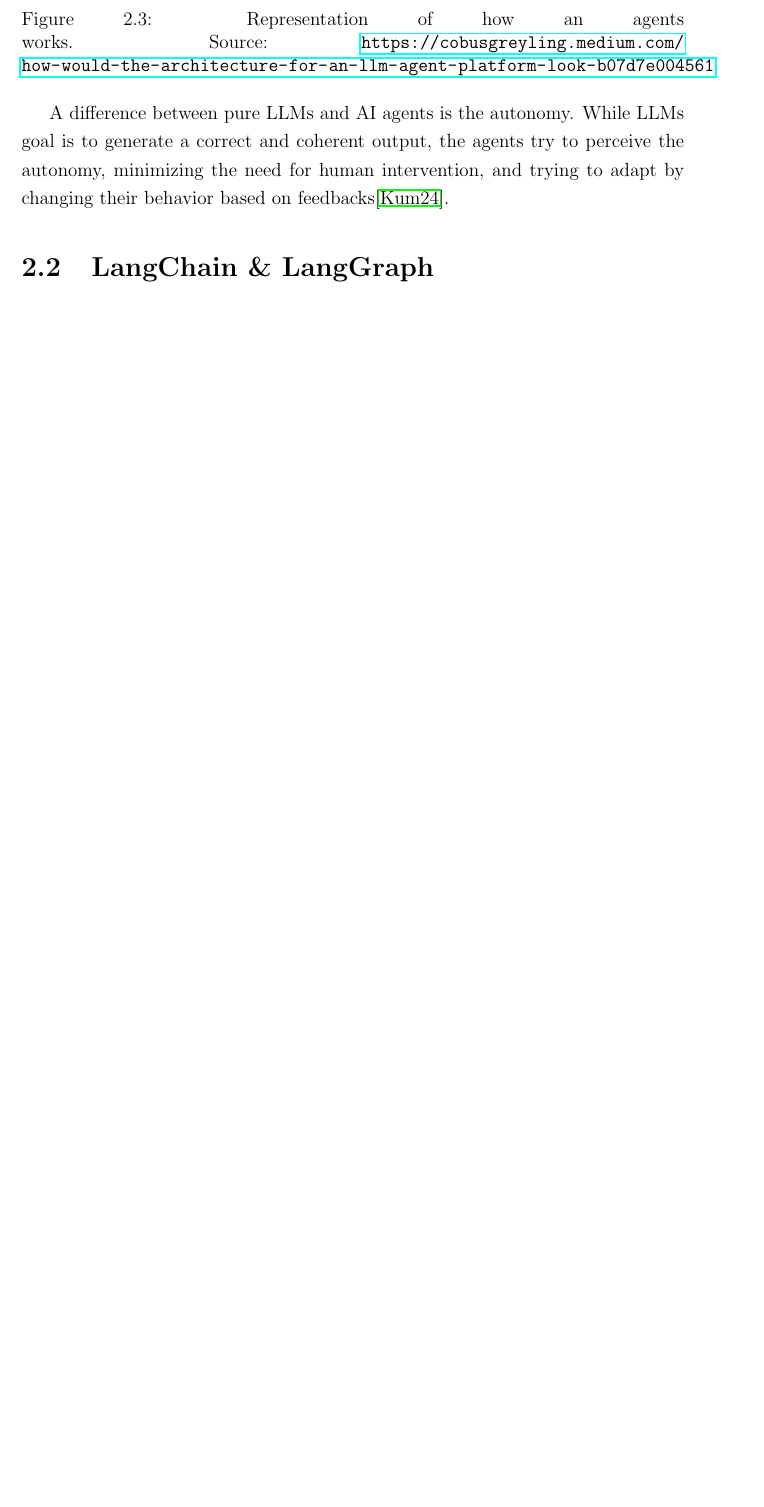
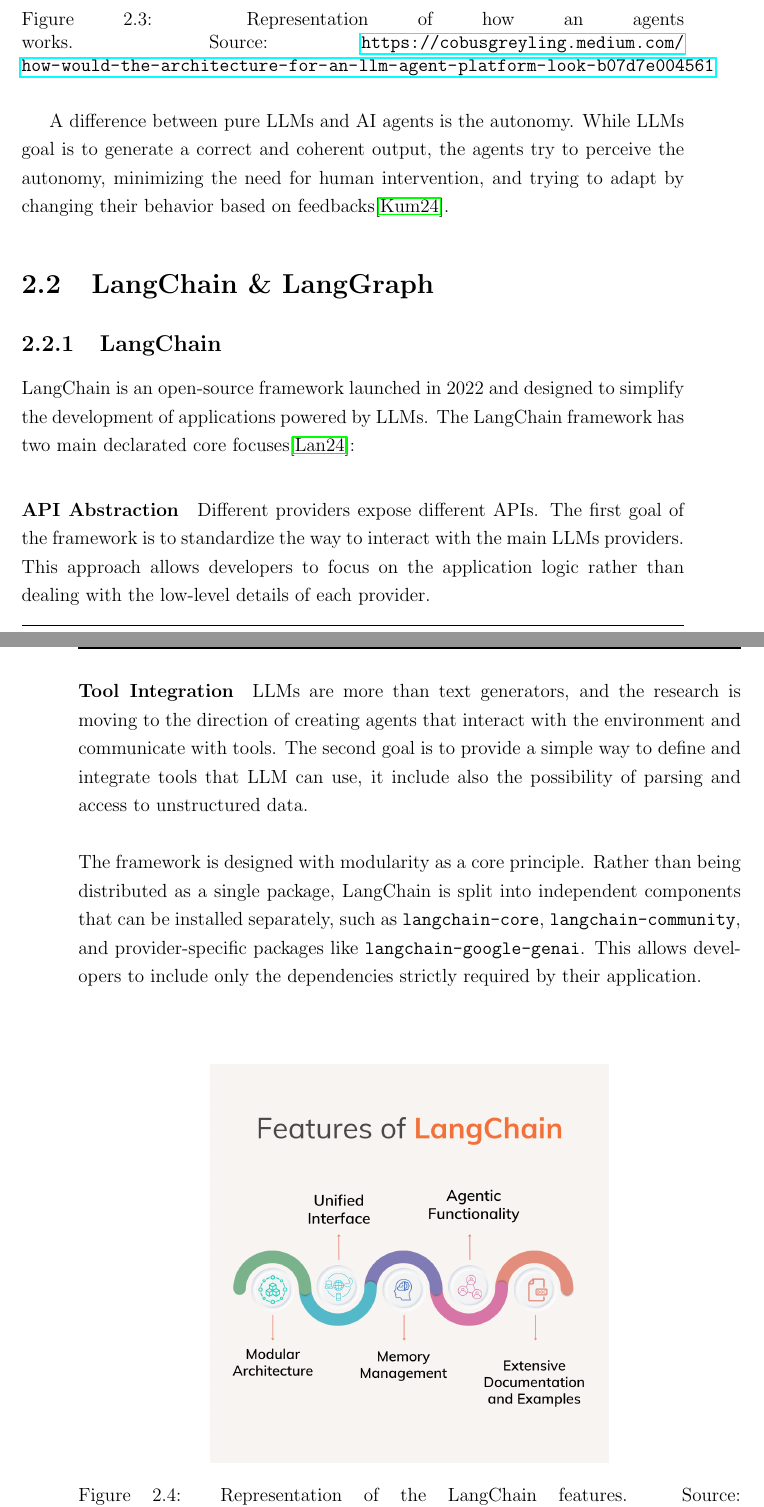
Before and after one commit to MarkRagg/GoT-Thesis, a LaTeX thesis (thesis-main.tex): part of page 23 of 82 before the commit and two parts of pages 23 and 24 of 82 after it, the two joined at a grey line, cut so that both start at the same text, the shorter picture padded with empty space. Compiled offline with pdfLaTeX.

Commit message:
Adding LangChain and LangGraph

```diff
--- a/thesis-main.tex
+++ b/thesis-main.tex
@@ -196,3 +196,22 @@
 
 A difference between pure \acp{LLM} and \ac{AI} agents is the autonomy. While \acp{LLM} goal is to generate a correct and coherent output, the agents try to perceive the autonomy, minimizing the need for human intervention, and trying to adapt by changing their behavior based on feedbacks\cite{Kumar2024}.
 \section{LangChain \& LangGraph}
+\subsection{LangChain}
+LangChain is an open-source framework launched in 2022 and designed to simplify the development of applications powered by \acp{LLM}.
+The LangChain framework has two main declarated core focuses\cite{langchain_philosophy}:
+\paragraph{\ac{API} Abstraction}{Different providers expose different \acp{API}. The first goal of the framework is to standardize the way to interact with the main \acp{LLM} providers.
+This approach allows developers to focus on the application logic rather than dealing with the low-level details of each provider.}
+\paragraph{Tool Integration}{\acp{LLM} are more than text generators, and the research is moving to the direction of creating agents that interact with the environment and communicate with tools. The second goal is to provide a simple way to define and integrate tools that \ac{LLM} can use, it include also the possibility of parsing and access to unstructured data. }
+\\\\
+The framework is designed with modularity as a core principle.
+Rather than being distributed as a single package, LangChain is split
+into independent components that can be installed separately, such as
+\texttt{langchain-core}, \texttt{langchain-community}, and provider-specific
+packages like \texttt{langchain-google-genai}.
+This allows developers to include only the dependencies strictly required by their
+application.
+
+\begin{figure}[h!]
+    \centering
+    \includegraphics[width=.6\linewidth]{figures/langchain.png}
+    \caption{Representation of the LangChain features. Source: \url{https://www.ksolves.com/blog/artificial-intelligence/power-of-langchain-features-and-benefits}}
```
Also changed, not shown: bibliography.bib (+8 -0 lines), figures/langchain.png (added), thesis-main.pdf, thesis-main.tex (17 more changed lines).
